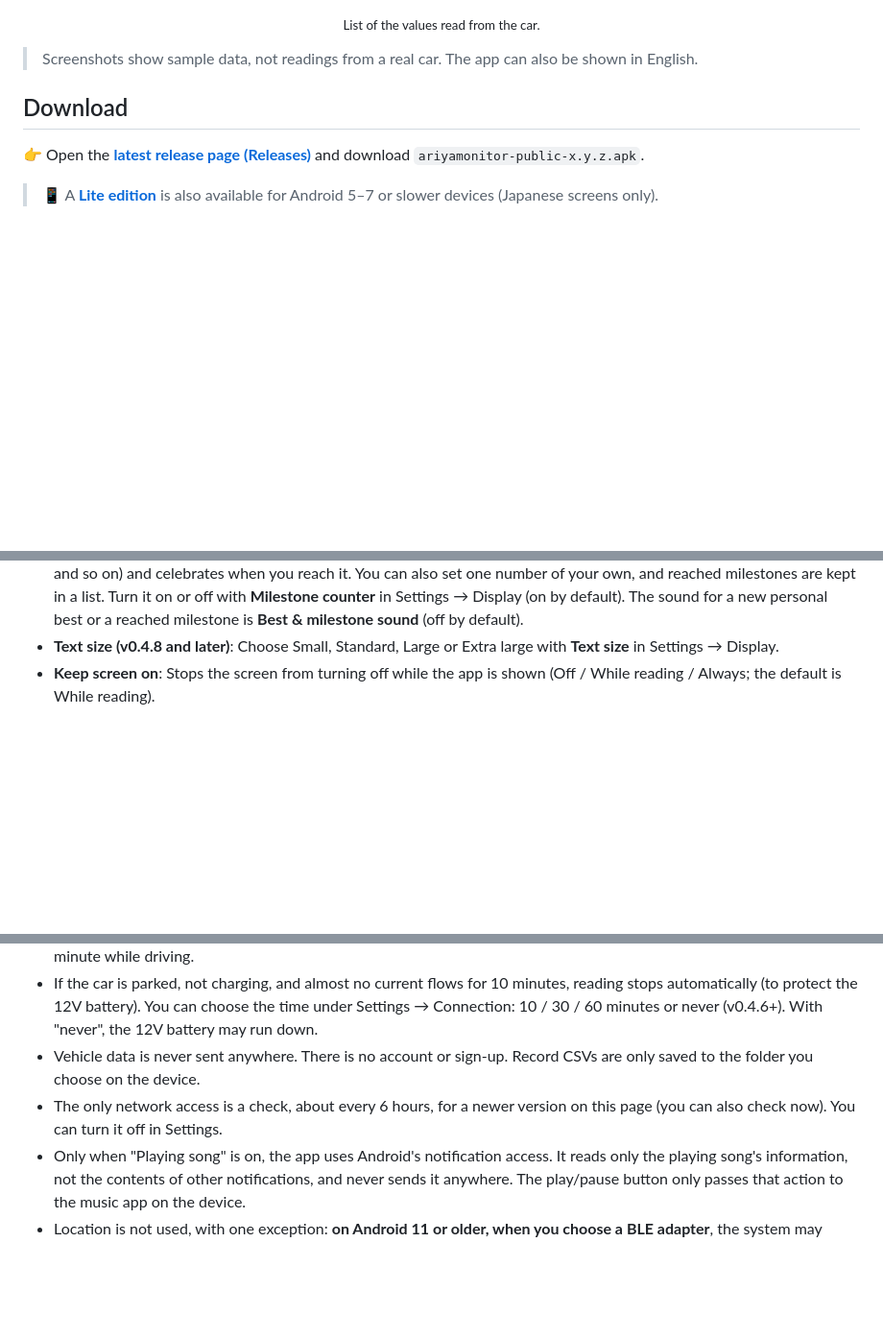
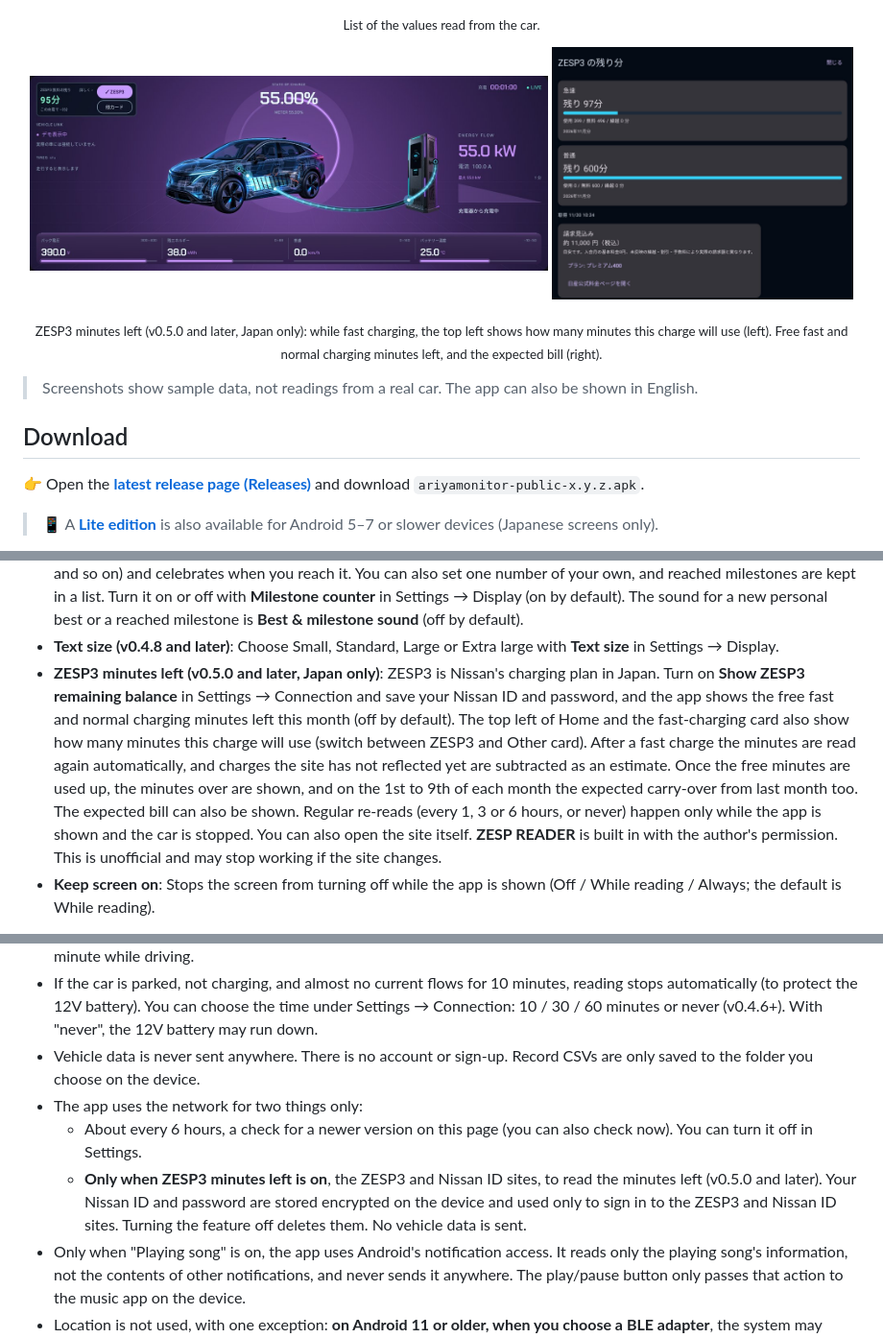
Before and after one commit to kojipa/ariyamonitor-releases, a Markdown page: README.en.md, 3 parts joined by grey strips. Shown at 96% size. GitHub-like rendering; pictures changed too: images/zesp_charging.jpg (added), images/zesp_minutes.jpg (added); blank space fills up the shorter version.

```diff
--- a/README.en.md
+++ b/README.en.md
@@ -34,6 +34,12 @@ An Android app that reads battery status and other data from the Nissan Ariya's
 </p>
 <p align="center"><sub>List of the values read from the car.</sub></p>
 
+<p align="center">
+  <img src="images/zesp_charging.jpg" width="62%" alt="ZESP3 minutes left while fast charging">
+  <img src="images/zesp_minutes.jpg" width="36%" alt="ZESP3 minutes left">
+</p>
+<p align="center"><sub>ZESP3 minutes left (v0.5.0 and later, Japan only): while fast charging, the top left shows how many minutes this charge will use (left). Free fast and normal charging minutes left, and the expected bill (right).</sub></p>
+
 > Screenshots show sample data, not readings from a real car. The app can also be shown in English.
 
 ## Download
@@ -65,6 +71,7 @@ If the app is showing Japanese: tap **設定** (Settings), then the **表示** (
 - **Eco challenge (v0.4.8 and later)**: Shows the energy won back by regeneration as a number over the car picture. When a new trip starts, the previous trip (3 km or more) is rated S to C by its efficiency (shown once, the next time Home is open; v0.4.9 and later). Turn it on or off with **Eco challenge** in Settings → Display (on by default).
 - **Milestone counter (v0.4.8 and later)**: Gives notice as the odometer nears a milestone (every 10,000 km, repeated digits and so on) and celebrates when you reach it. You can also set one number of your own, and reached milestones are kept in a list. Turn it on or off with **Milestone counter** in Settings → Display (on by default). The sound for a new personal best or a reached milestone is **Best & milestone sound** (off by default).
 - **Text size (v0.4.8 and later)**: Choose Small, Standard, Large or Extra large with **Text size** in Settings → Display.
+- **ZESP3 minutes left (v0.5.0 and later, Japan only)**: ZESP3 is Nissan's charging plan in Japan. Turn on **Show ZESP3 remaining balance** in Settings → Connection and save your Nissan ID and password, and the app shows the free fast and normal charging minutes left this month (off by default). The top left of Home and the fast-charging card also show how many minutes this charge will use (switch between ZESP3 and Other card). After a fast charge the minutes are read again automatically, and charges the site has not reflected yet are subtracted as an estimate. Once the free minutes are used up, the minutes over are shown, and on the 1st to 9th of each month the expected carry-over from last month too. The expected bill can also be shown. Regular re-reads (every 1, 3 or 6 hours, or never) happen only while the app is shown and the car is stopped. You can also open the site itself. **ZESP READER** is built in with the author's permission. This is unofficial and may stop working if the site changes.
 - **Keep screen on**: Stops the screen from turning off while the app is shown (Off / While reading / Always; the default is While reading).
 
 Some items (current, SOH, high-precision current, charge power), the battery screen's diagnosis and capacity estimate, and the trip summary in the log are **approximate (unofficial)**. Their accuracy hasn't been fully verified even on the author's car, so treat them as a rough guide.
@@ -74,7 +81,9 @@ Some items (current, SOH, high-precision current, charge power), the battery scr
 - **The app sends only read commands to the car.** It has no function to write, reset ECUs or clear trouble codes. It reads from the battery-related ECUs, the meter (tire pressure, odometer), the climate control (outside temp), and, only when turn signals are turned on, the body electrics (turn signal state). Tire pressure and similar values are read only once a minute while driving.
 - If the car is parked, not charging, and almost no current flows for 10 minutes, reading stops automatically (to protect the 12V battery). You can choose the time under Settings → Connection: 10 / 30 / 60 minutes or never (v0.4.6+). With "never", the 12V battery may run down.
 - Vehicle data is never sent anywhere. There is no account or sign-up. Record CSVs are only saved to the folder you choose on the device.
-- The only network access is a check, about every 6 hours, for a newer version on this page (you can also check now). You can turn it off in Settings.
+- The app uses the network for two things only:
+  - About every 6 hours, a check for a newer version on this page (you can also check now). You can turn it off in Settings.
+  - **Only when ZESP3 minutes left is on**, the ZESP3 and Nissan ID sites, to read the minutes left (v0.5.0 and later). Your Nissan ID and password are stored encrypted on the device and used only to sign in to the ZESP3 and Nissan ID sites. Turning the feature off deletes them. No vehicle data is sent.
 - Only when "Playing song" is on, the app uses Android's notification access. It reads only the playing song's information, not the contents of other notifications, and never sends it anywhere. The play/pause button only passes that action to the music app on the device.
 - Location is not used, with one exception: **on Android 11 or older, when you choose a BLE adapter**, the system may require location permission to search for it. It is used only to find the adapter; your location is never recorded or sent. It is not requested on Android 12 or later, or for Bluetooth (classic) and Wi-Fi adapters.
 
```
Also changed, not shown: other parts of README.en.md (+1 -0 lines), README.md (+11 -1 lines).
